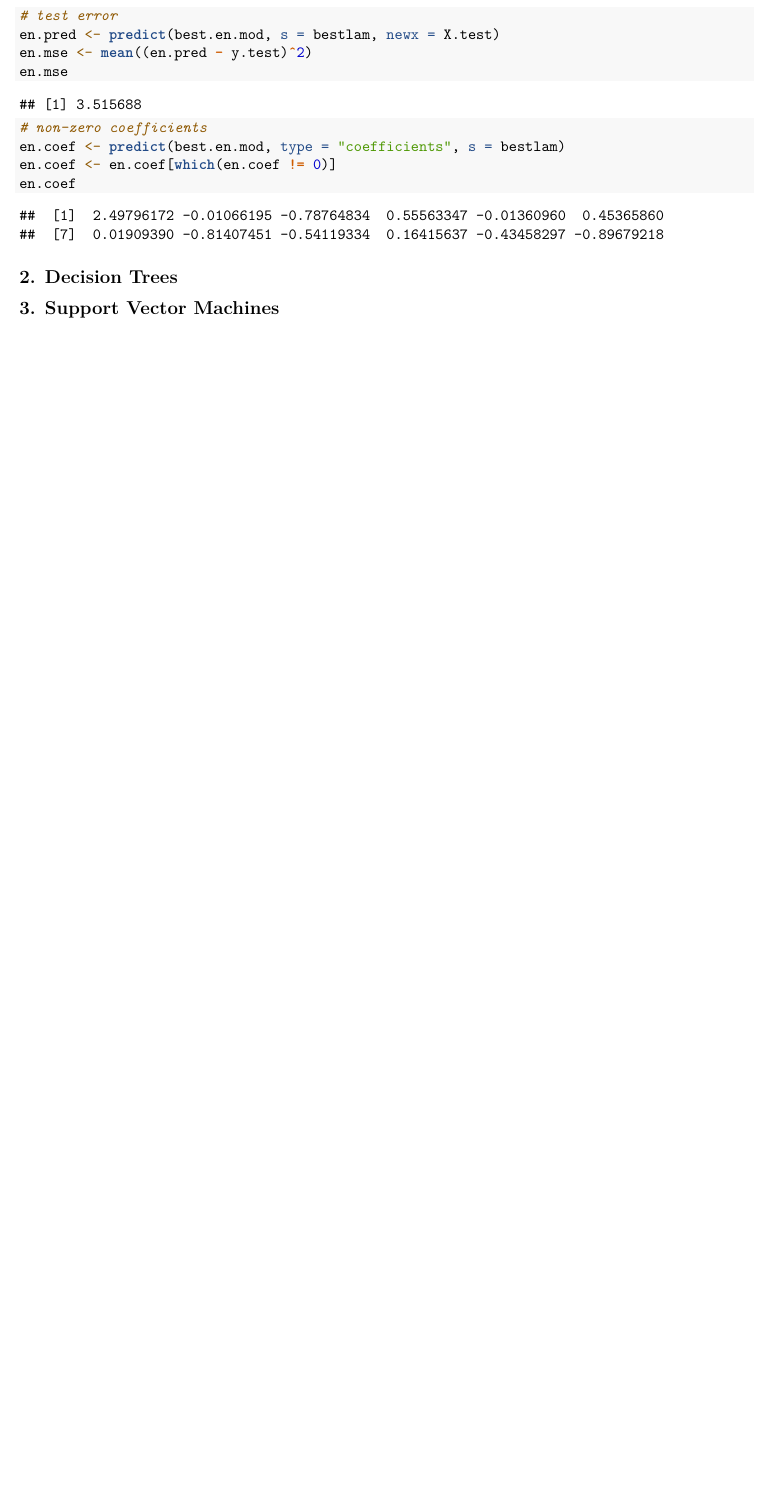
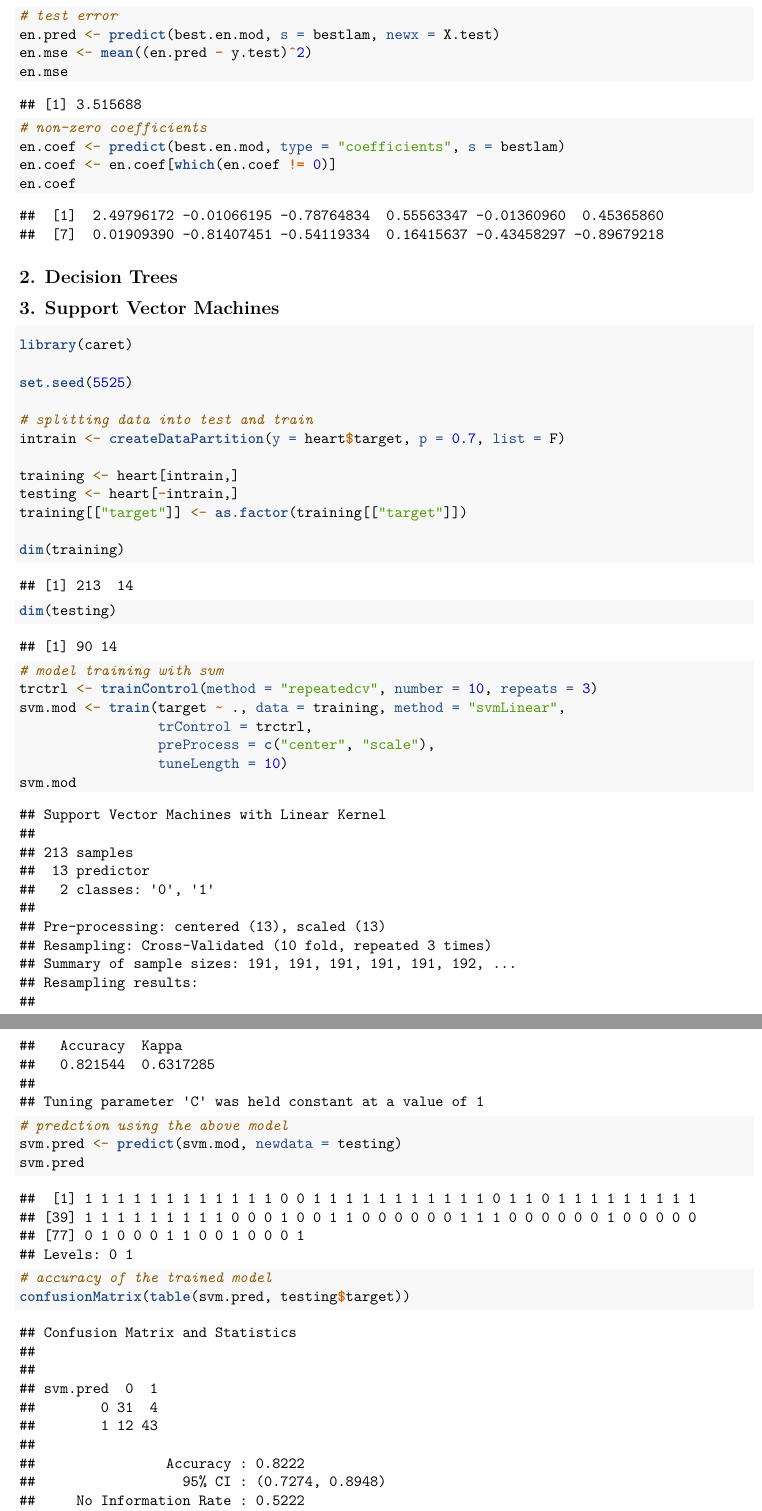
Before and after one commit to RebeccaDeSipio17/CS5525-Final-Project, an R Markdown document (CS5525_Final_Project_Classification.Rmd): part of page 6 of 6 before the commit and two parts of pages 6 and 7 of 10 after it, the two joined at a grey line, cut so that both start at the same text, the shorter picture padded with empty space. Rendered offline with R 4.5, knitr and Pandoc, then LaTeX, with nearby package versions.

Commit message:
Added SVM

````diff
--- a/CS5525_Final_Project_Classification.Rmd
+++ b/CS5525_Final_Project_Classification.Rmd
@@ -159,3 +160,32 @@ en.coef
 
 ## 3. Support Vector Machines
 
+```{r message=FALSE, warning=FALSE}
+library(caret)
+
+set.seed(5525)
+
+# splitting data into test and train
+intrain <- createDataPartition(y = heart$target, p = 0.7, list = F)
+
+training <- heart[intrain,]
+testing <- heart[-intrain,]
+training[["target"]] <- as.factor(training[["target"]])
+
+dim(training)
+dim(testing)
+
+# model training with svm
+trctrl <- trainControl(method = "repeatedcv", number = 10, repeats = 3)
+svm.mod <- train(target ~ ., data = training, method = "svmLinear",
+                 trControl = trctrl,
+                 preProcess = c("center", "scale"),
+                 tuneLength = 10)
+svm.mod
+
+# predction using the above model
+svm.pred <- predict(svm.mod, newdata = testing)
+svm.pred
+
+# accuracy of the trained model
+confusionMatrix(table(svm.pred, testing$target))
````
Also changed, not shown: CS5525_Final_Project_Classification.pdf, CS5525_Final_Project_Classification.Rmd (23 more changed lines).
